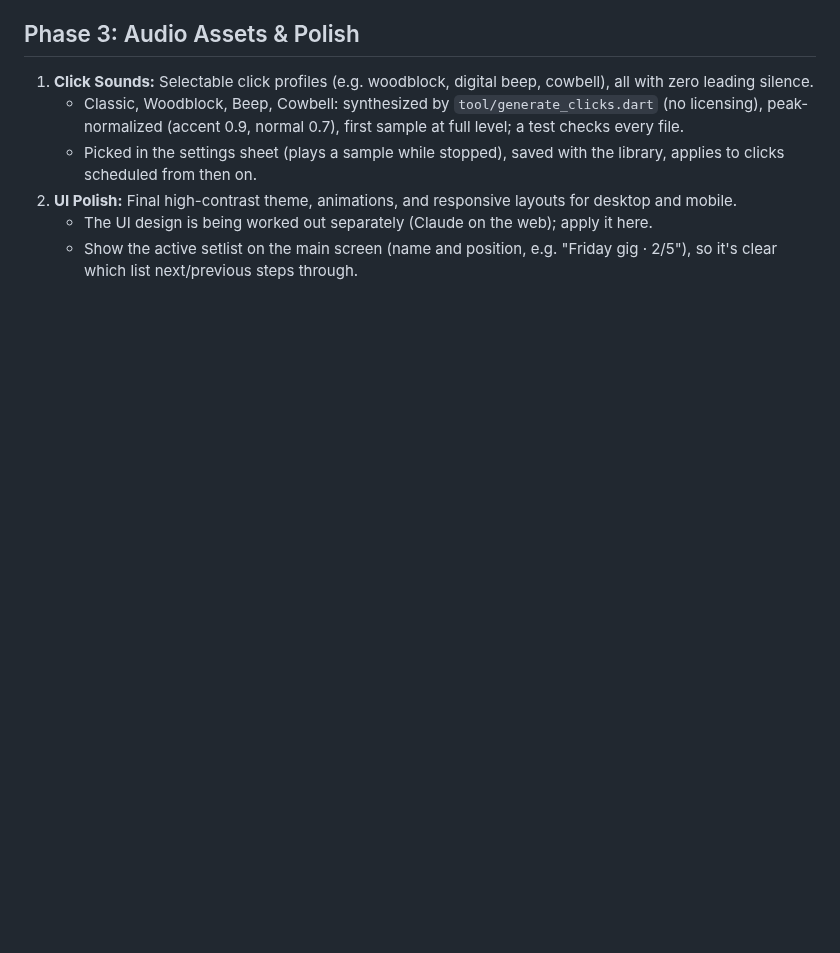
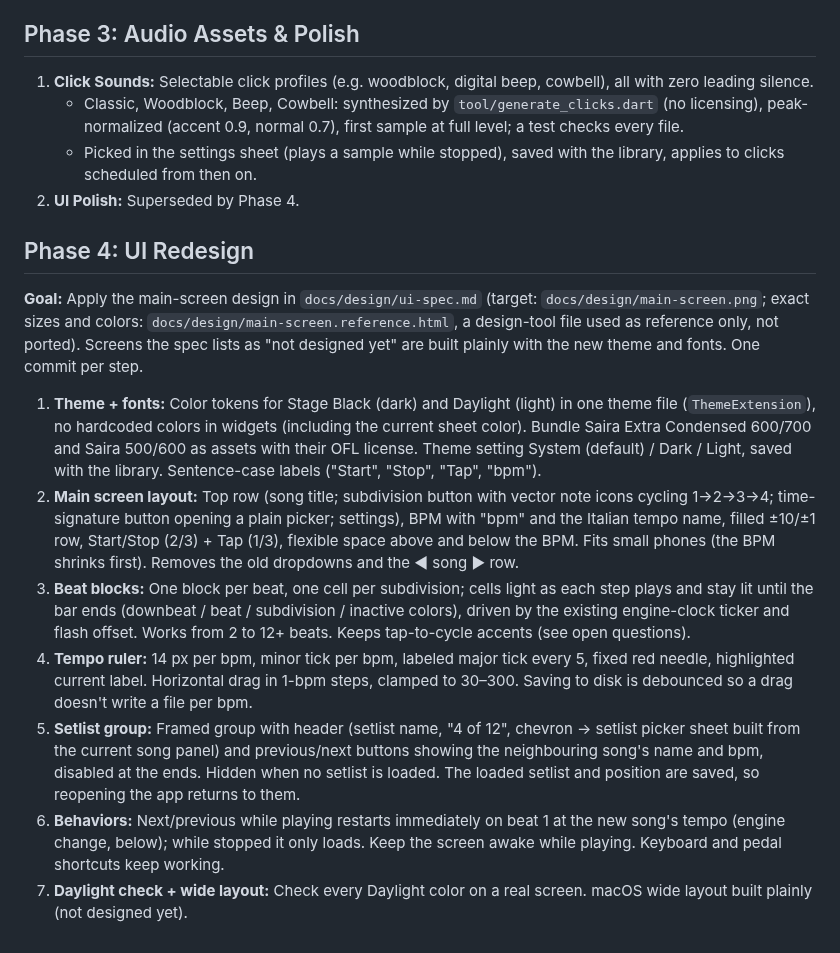
Before and after one commit to drormos/metra, a Markdown page: PLAN.md, the part around the change. Drawn GitHub-style; blank space fills up the shorter version.

Commit message:
docs: add UI redesign phase from docs/design/ui-spec.md
Co-Authored-By: Claude Opus 5.5 <noreply@anthropic.com>

```diff
--- a/PLAN.md
+++ b/PLAN.md
@@ -72,6 +72,15 @@ A sample-accurate metronome for Android and macOS, built with Flutter and `flutt
 1. **Click Sounds:** Selectable click profiles (e.g. woodblock, digital beep, cowbell), all with zero leading silence.
    - Classic, Woodblock, Beep, Cowbell: synthesized by `tool/generate_clicks.dart` (no licensing), peak-normalized (accent 0.9, normal 0.7), first sample at full level; a test checks every file.
    - Picked in the settings sheet (plays a sample while stopped), saved with the library, applies to clicks scheduled from then on.
-2. **UI Polish:** Final high-contrast theme, animations, and responsive layouts for desktop and mobile.
-   - The UI design is being worked out separately (Claude on the web); apply it here.
-   - Show the active setlist on the main screen (name and position, e.g. "Friday gig · 2/5"), so it's clear which list next/previous steps through.
+2. **UI Polish:** Superseded by Phase 4.
+
+## Phase 4: UI Redesign
+**Goal:** Apply the main-screen design in `docs/design/ui-spec.md` (target: `docs/design/main-screen.png`; exact sizes and colors: `docs/design/main-screen.reference.html`, a design-tool file used as reference only, not ported). Screens the spec lists as "not designed yet" are built plainly with the new theme and fonts. One commit per step.
+
+1. **Theme + fonts:** Color tokens for Stage Black (dark) and Daylight (light) in one theme file (`ThemeExtension`), no hardcoded colors in widgets (including the current sheet color). Bundle Saira Extra Condensed 600/700 and Saira 500/600 as assets with their OFL license. Theme setting System (default) / Dark / Light, saved with the library. Sentence-case labels ("Start", "Stop", "Tap", "bpm").
+2. **Main screen layout:** Top row (song title; subdivision button with vector note icons cycling 1→2→3→4; time-signature button opening a plain picker; settings), BPM with "bpm" and the Italian tempo name, filled ±10/±1 row, Start/Stop (2/3) + Tap (1/3), flexible space above and below the BPM. Fits small phones (the BPM shrinks first). Removes the old dropdowns and the ◀ song ▶ row.
+3. **Beat blocks:** One block per beat, one cell per subdivision; cells light as each step plays and stay lit until the bar ends (downbeat / beat / subdivision / inactive colors), driven by the existing engine-clock ticker and flash offset. Works from 2 to 12+ beats. Keeps tap-to-cycle accents (see open questions).
+4. **Tempo ruler:** 14 px per bpm, minor tick per bpm, labeled major tick every 5, fixed red needle, highlighted current label. Horizontal drag in 1-bpm steps, clamped to 30–300. Saving to disk is debounced so a drag doesn't write a file per bpm.
+5. **Setlist group:** Framed group with header (setlist name, "4 of 12", chevron → setlist picker sheet built from the current song panel) and previous/next buttons showing the neighbouring song's name and bpm, disabled at the ends. Hidden when no setlist is loaded. The loaded setlist and position are saved, so reopening the app returns to them.
+6. **Behaviors:** Next/previous while playing restarts immediately on beat 1 at the new song's tempo (engine change, below); while stopped it only loads. Keep the screen awake while playing. Keyboard and pedal shortcuts keep working.
+7. **Daylight check + wide layout:** Check every Daylight color on a real screen. macOS wide layout built plainly (not designed yet).
```
